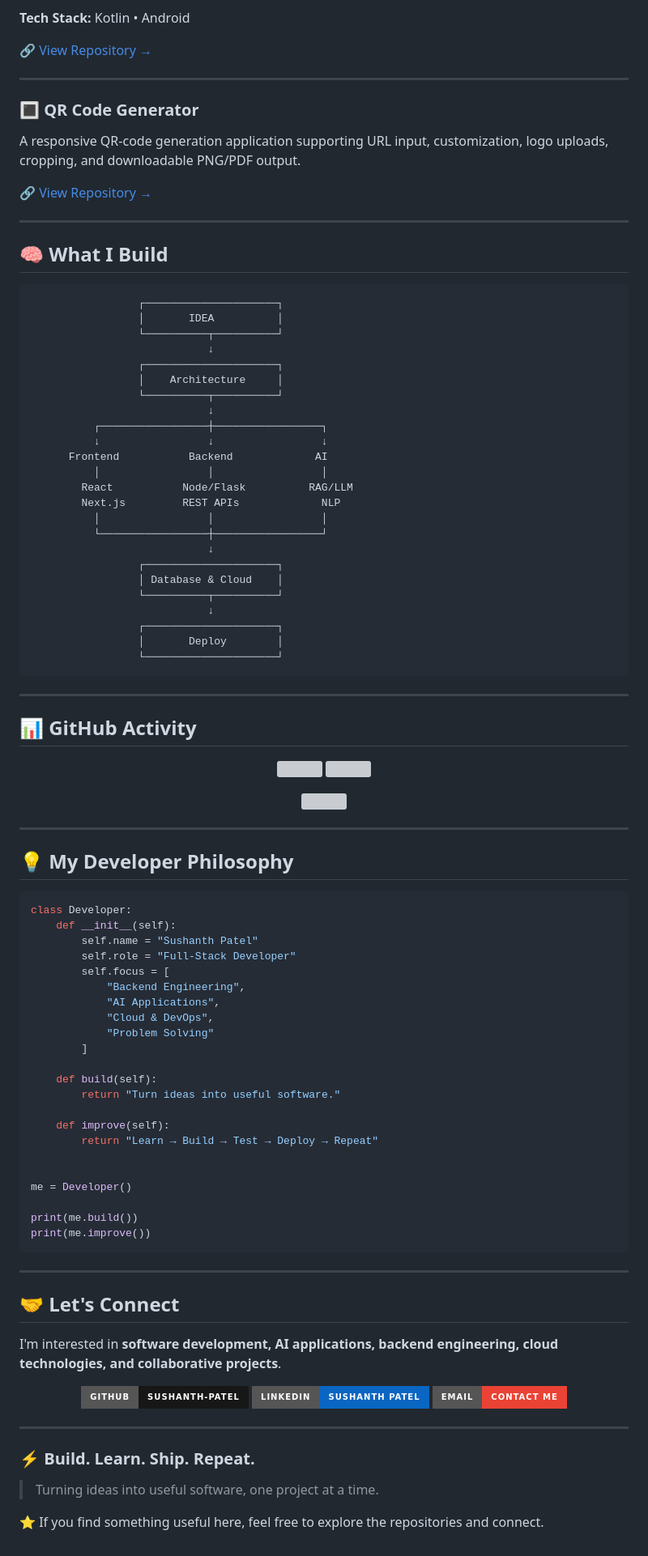
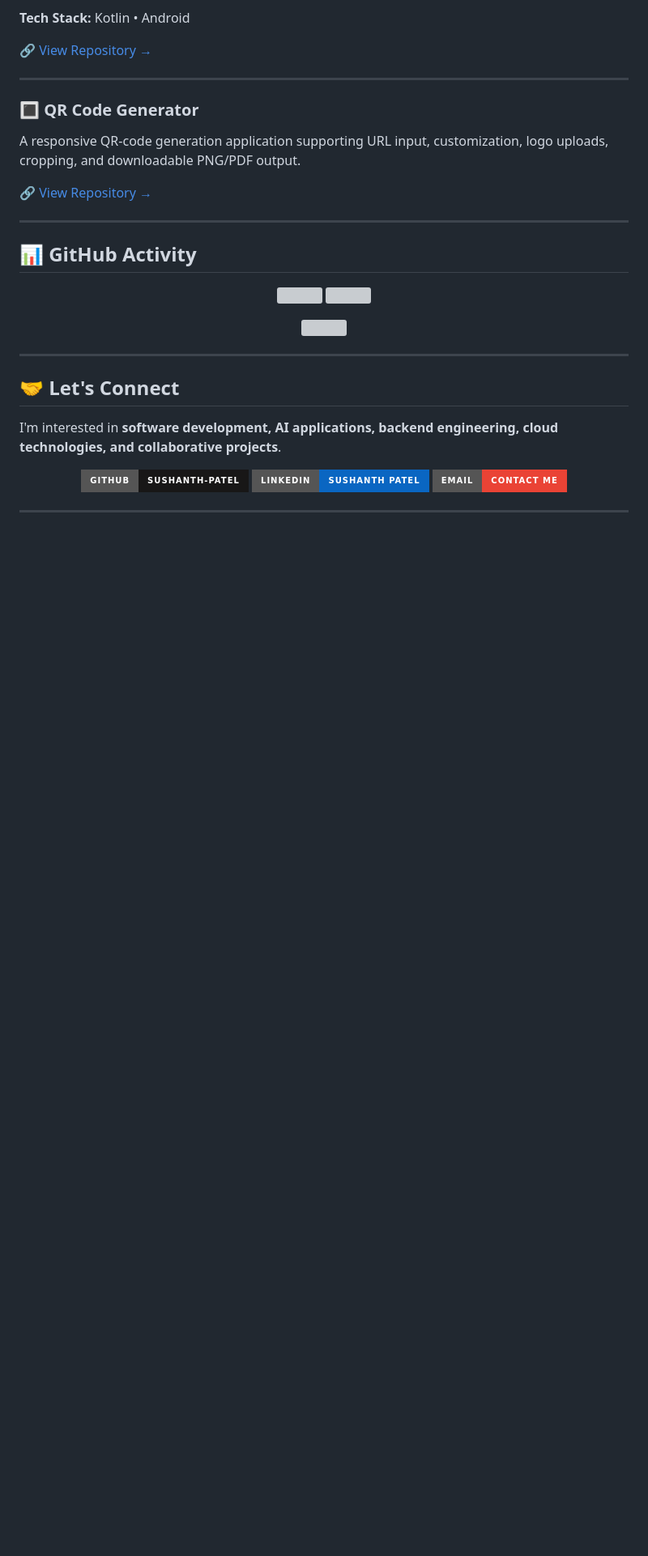
Before and after one commit to Sushanth-Patel/Sushanth-Patel, a Markdown page: README.md, the part around one of its changes. Shown at 81% size. Drawn GitHub-style; badges without logos; blank space fills up the shorter version; grey boxes are pictures that could not be loaded.

````diff
--- a/README.md
+++ b/README.md
@@ -170,37 +169,6 @@ A responsive QR-code generation application supporting URL input, customization,
 
 ---
 
-## 🧠 What I Build
-
-```text
-                 ┌─────────────────────┐
-                 │       IDEA          │
-                 └──────────┬──────────┘
-                            ↓
-                 ┌─────────────────────┐
-                 │    Architecture     │
-                 └──────────┬──────────┘
-                            ↓
-          ┌─────────────────┼─────────────────┐
-          ↓                 ↓                 ↓
-      Frontend           Backend             AI
-          │                 │                 │
-        React           Node/Flask          RAG/LLM
-        Next.js         REST APIs             NLP
-          │                 │                 │
-          └─────────────────┼─────────────────┘
-                            ↓
-                 ┌─────────────────────┐
-                 │ Database & Cloud    │
-                 └──────────┬──────────┘
-                            ↓
-                 ┌─────────────────────┐
-                 │       Deploy        │
-                 └─────────────────────┘
-```
-
----
-
 ## 📊 GitHub Activity
 
 <p align="center">
@@ -217,34 +185,6 @@ A responsive QR-code generation application supporting URL input, customization,
 
 </p>
 
----
-
-## 💡 My Developer Philosophy
-
-```python
-class Developer:
-    def __init__(self):
-        self.name = "Sushanth Patel"
-        self.role = "Full-Stack Developer"
-        self.focus = [
-            "Backend Engineering",
-            "AI Applications",
-            "Cloud & DevOps",
-            "Problem Solving"
-        ]
-
-    def build(self):
-        return "Turn ideas into useful software."
-
-    def improve(self):
-        return "Learn → Build → Test → Deploy → Repeat"
-
-
-me = Developer()
-
-print(me.build())
-print(me.improve())
-```
 
 ---
 
@@ -269,9 +209,3 @@ I'm interested in **software development, AI applications, backend engineering,
 </p>
 
 ---
-
-### ⚡ Build. Learn. Ship. Repeat.
-
-> Turning ideas into useful software, one project at a time.
-
-⭐ If you find something useful here, feel free to explore the repositories and connect.
````
Also changed, not shown: other parts of README.md (+0 -1 lines).
